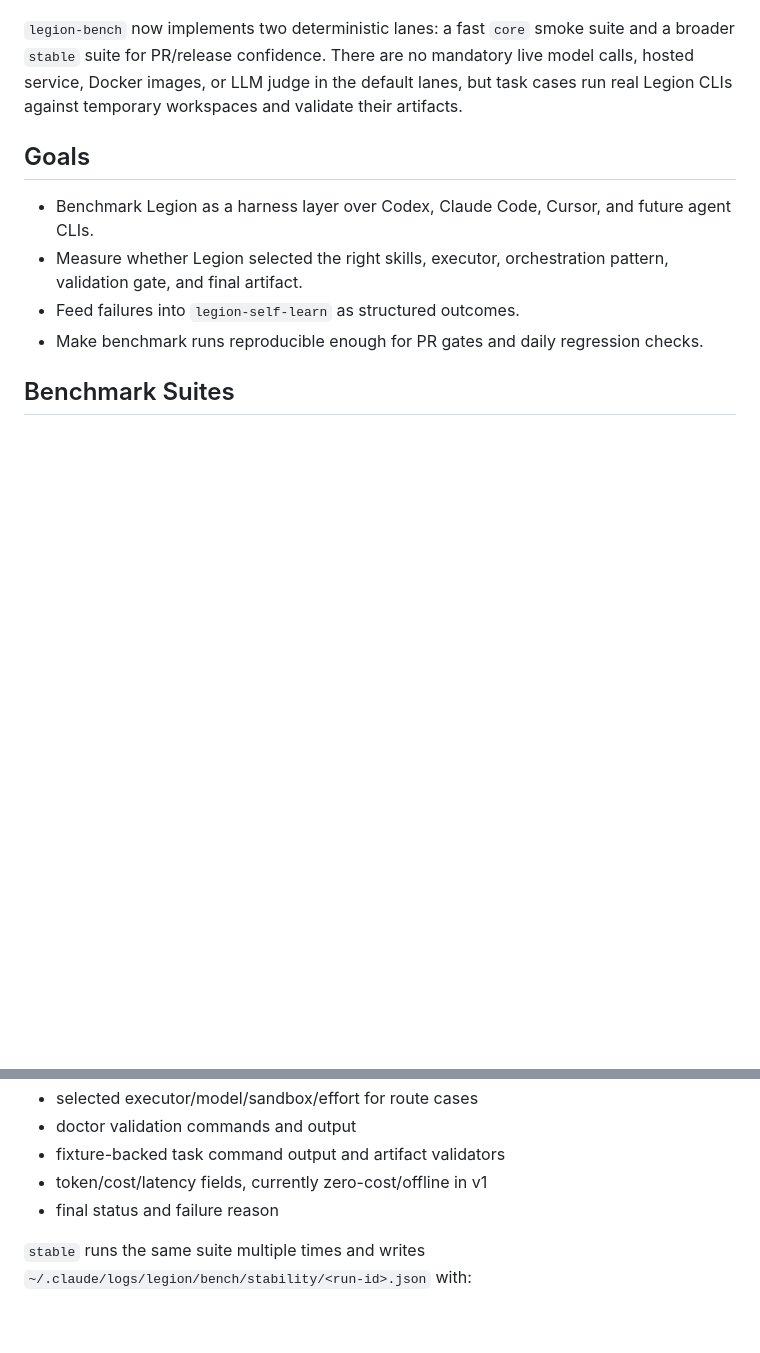
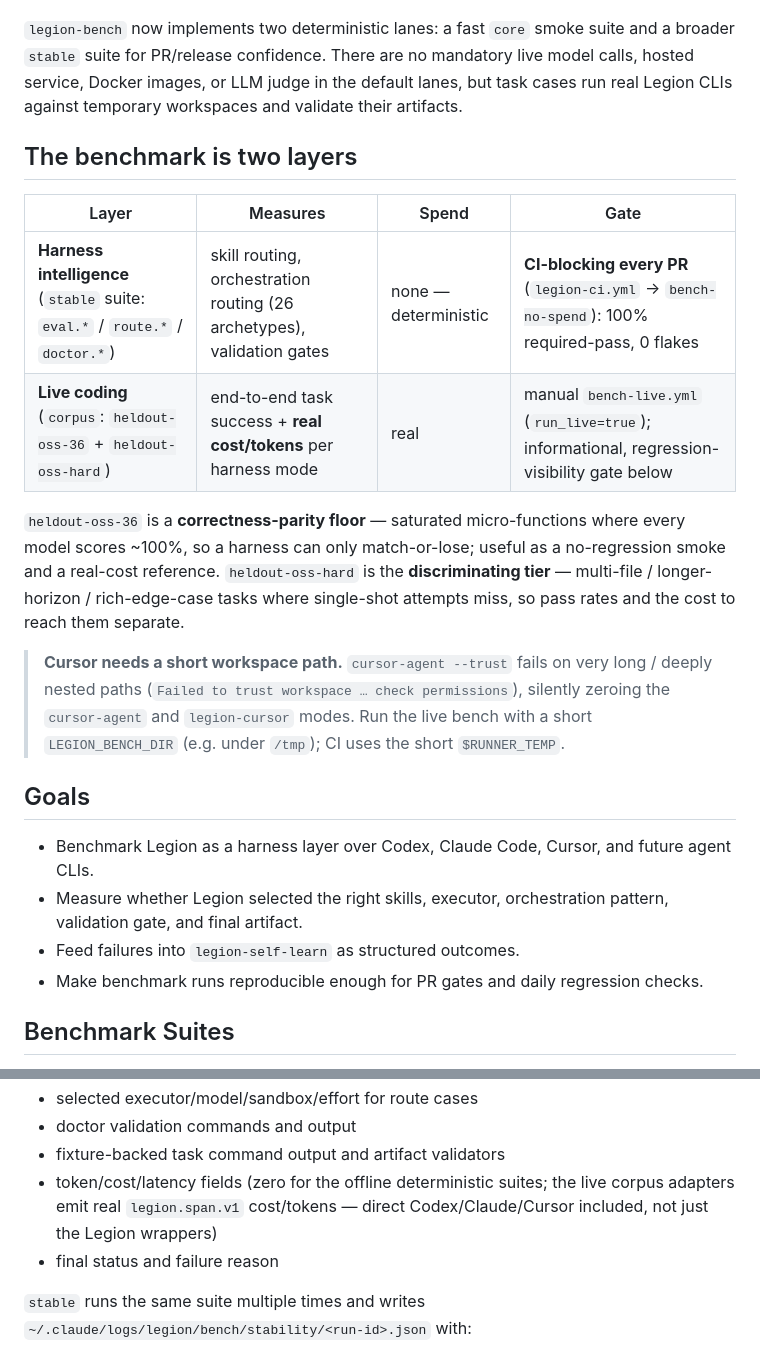
Before and after one commit to Opus-Aether-AI/legion-core, a Markdown page: docs/benchmarking.md, 2 parts joined by grey strips. GitHub-like rendering; blank space fills up the shorter version.

```diff
--- a/docs/benchmarking.md
+++ b/docs/benchmarking.md
@@ -10,6 +10,24 @@ and a broader `stable` suite for PR/release confidence. There are no mandatory
 live model calls, hosted service, Docker images, or LLM judge in the default
 lanes, but task cases run real Legion CLIs against temporary workspaces and
 validate their artifacts.
+
+## The benchmark is two layers
+
+| Layer | Measures | Spend | Gate |
+|---|---|---|---|
+| **Harness intelligence** (`stable` suite: `eval.*` / `route.*` / `doctor.*`) | skill routing, orchestration routing (26 archetypes), validation gates | none — deterministic | **CI-blocking every PR** (`legion-ci.yml` → `bench-no-spend`): 100% required-pass, 0 flakes |
+| **Live coding** (`corpus`: `heldout-oss-36` + `heldout-oss-hard`) | end-to-end task success + **real cost/tokens** per harness mode | real | manual `bench-live.yml` (`run_live=true`); informational, regression-visibility gate below |
+
+`heldout-oss-36` is a **correctness-parity floor** — saturated micro-functions where
+every model scores ~100%, so a harness can only match-or-lose; useful as a
+no-regression smoke and a real-cost reference. `heldout-oss-hard` is the
+**discriminating tier** — multi-file / longer-horizon / rich-edge-case tasks where
+single-shot attempts miss, so pass rates and the cost to reach them separate.
+
+> **Cursor needs a short workspace path.** `cursor-agent --trust` fails on very long
+> / deeply nested paths (`Failed to trust workspace … check permissions`), silently
+> zeroing the `cursor-agent` and `legion-cursor` modes. Run the live bench with a
+> short `LEGION_BENCH_DIR` (e.g. under `/tmp`); CI uses the short `$RUNNER_TEMP`.
 
 ## Goals
 
@@ -71,7 +89,9 @@ legion-bench learning-lift --repo . --json
 - selected executor/model/sandbox/effort for route cases
 - doctor validation commands and output
 - fixture-backed task command output and artifact validators
-- token/cost/latency fields, currently zero-cost/offline in v1
+- token/cost/latency fields (zero for the offline deterministic suites; the live
+  corpus adapters emit real `legion.span.v1` cost/tokens — direct Codex/Claude/Cursor
+  included, not just the Legion wrappers)
 - final status and failure reason
 
 `stable` runs the same suite multiple times and writes
```
Also changed, not shown: other parts of docs/benchmarking.md (+40 -16 lines).
